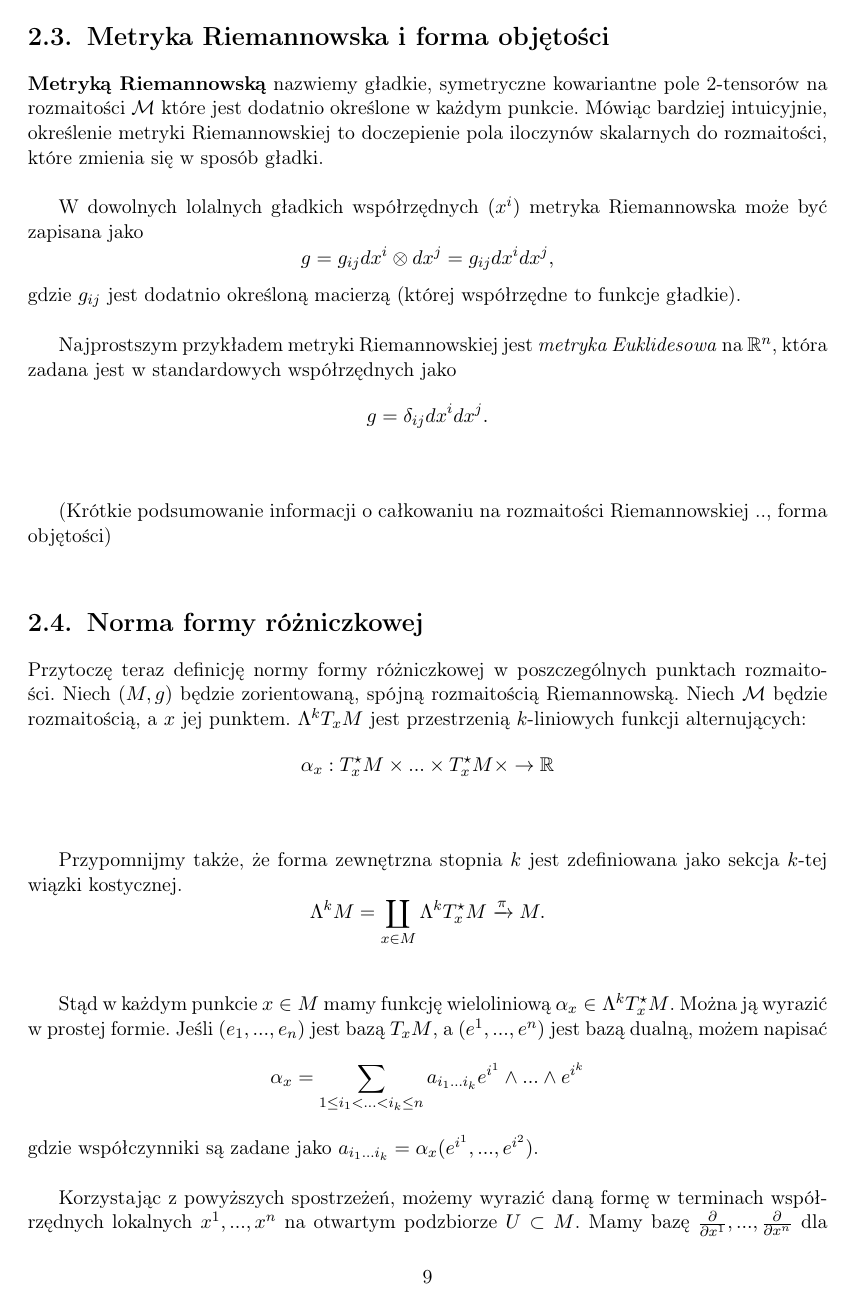
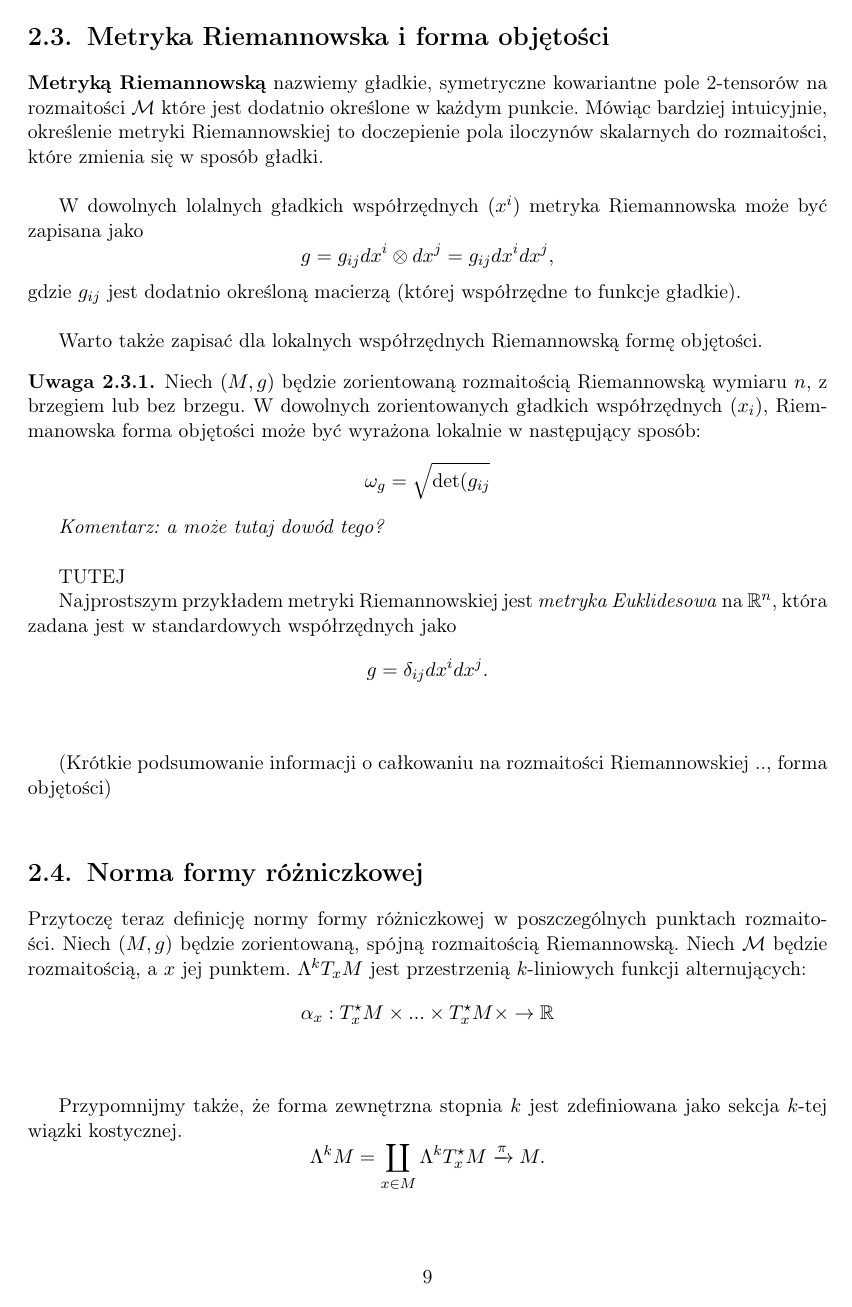
Before and after one commit to ghostFaceKillah/bs-thesis, a LaTeX thesis (main.tex): page 11 of 23. Compiled offline with pdfLaTeX.

Commit message:
Pushing changes!! Bmbi gets mac

```diff
--- a/main.tex
+++ b/main.tex
@@ -224,12 +224,29 @@ pola iloczynów skalarnych do rozmaitości, które zmienia się w sposób gładk
 
 W dowolnych lolalnych gładkich współrzędnych $(x^i)$ metryka Riemannowska
 może być zapisana jako
-\[
+\[ %%% Znaleźć cytowanie na to ...
     g = g_{ij} dx^i \otimes dx^j = g_{ij} dx^i dx^j,
 \]
 gdzie
 $g_{ij}$
-jest dodatnio określoną macierzą (której współrzędne to funkcje gładkie). \\
+jest dodatnio określoną macierzą (której współrzędne to funkcje gładkie).  \\
+
+Warto także zapisać dla lokalnych współrzędnych Riemannowską formę objętości.
+\begin{remark} %% Proposition 15.31 z Lee
+Niech $(M, g)$ będzie zorientowaną rozmaitością Riemannowską wymiaru $n$, z
+brzegiem lub bez brzegu. W dowolnych zorientowanych gładkich współrzędnych
+$(x_i)$, Riemmanowska forma objętości może być wyrażona lokalnie w następujący
+sposób:
+\[
+    \omega_g = \sqrt{\text{det}(g_{ij}}
+\]
+\end{remark}
+\emph{Komentarz: a może tutaj dowód tego? }\\
+
+TUTEJ
+
+
+
 
 Najprostszym przykładem metryki Riemannowskiej jest \emph{metryka Euklidesowa}
 na $\mathbb{R}^n$, która zadana jest w standardowych współrzędnych jako
```
Also changed, not shown: main.pdf.
